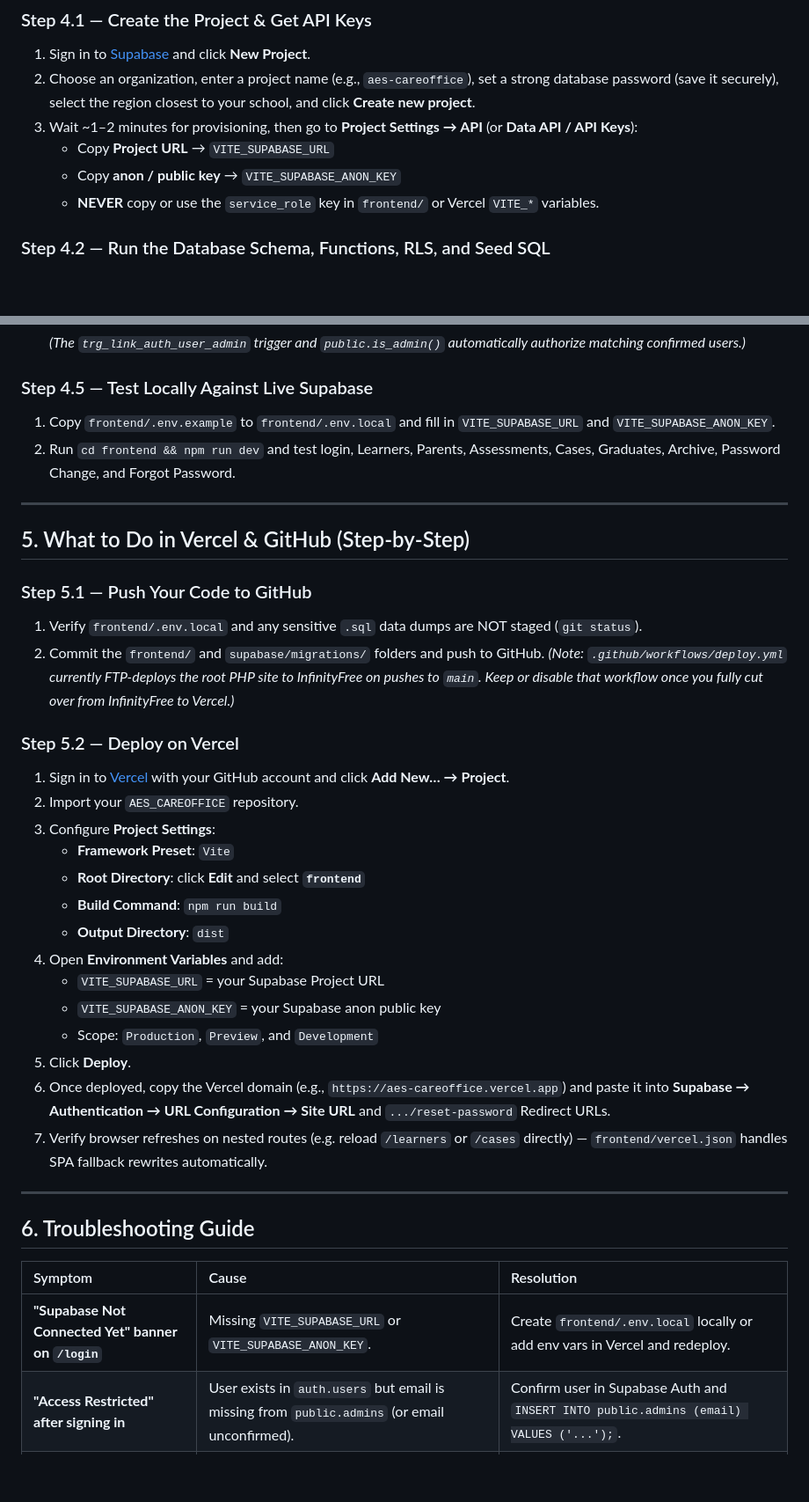
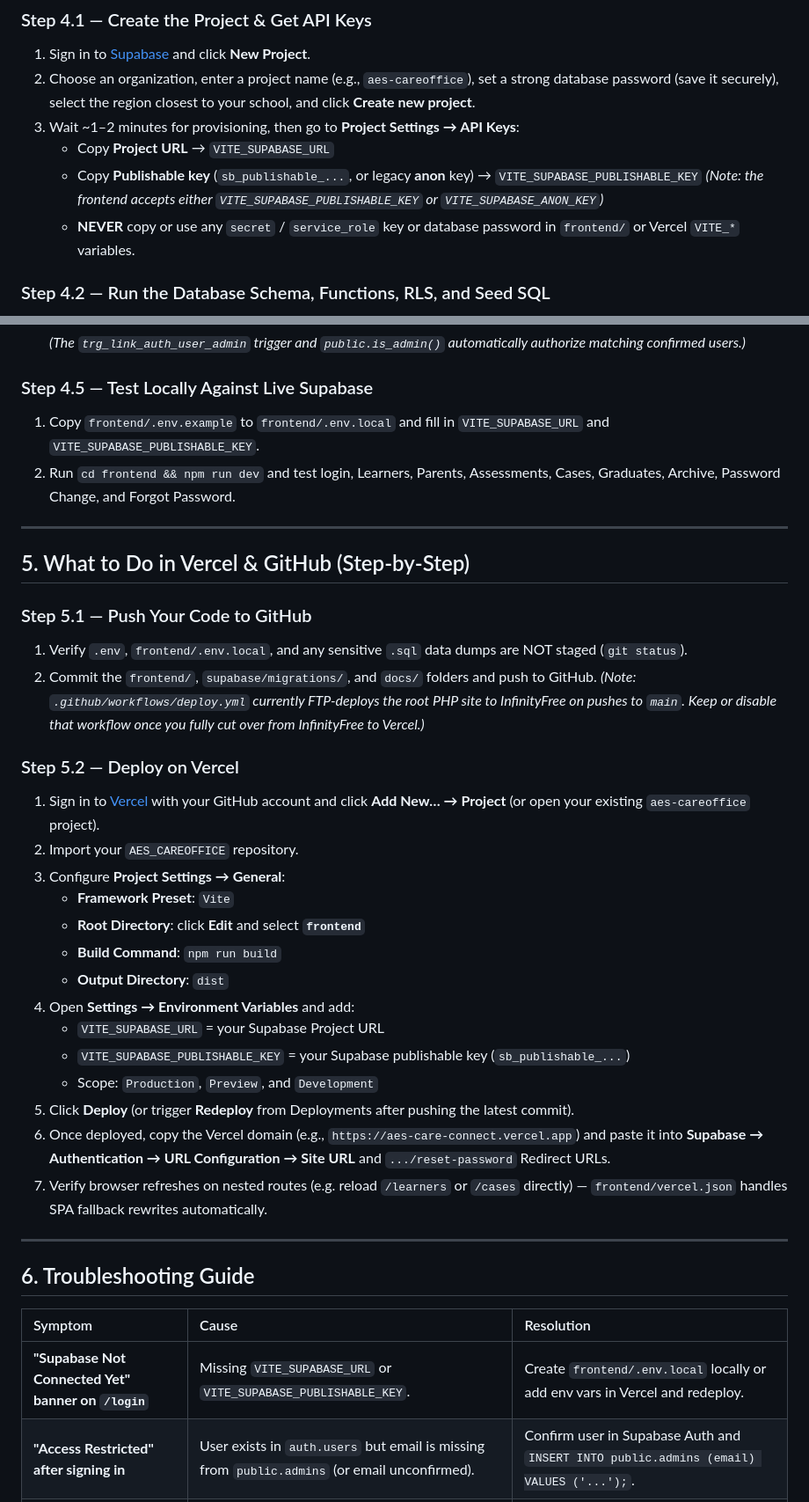
Before and after one commit to sijey-CJAA/AES_CAREOFFICE, a Markdown page: docs/MIGRATION_GUIDE.md, 2 parts joined by grey strips. Shown at 88% size. Rendered like a GitHub page; blank space fills up the shorter version.

Commit message:
docs: update Supabase publishable key and Vercel deployment guide

```diff
--- a/docs/MIGRATION_GUIDE.md
+++ b/docs/MIGRATION_GUIDE.md
@@ -92,10 +92,10 @@ When you are ready to create your Supabase project, follow these exact steps:
 ### Step 4.1 — Create the Project & Get API Keys
 1. Sign in to [Supabase](https://supabase.com) and click **New Project**.
 2. Choose an organization, enter a project name (e.g., `aes-careoffice`), set a strong database password (save it securely), select the region closest to your school, and click **Create new project**.
-3. Wait ~1–2 minutes for provisioning, then go to **Project Settings → API** (or **Data API / API Keys**):
+3. Wait ~1–2 minutes for provisioning, then go to **Project Settings → API Keys**:
    - Copy **Project URL** → `VITE_SUPABASE_URL`
-   - Copy **anon / public key** → `VITE_SUPABASE_ANON_KEY`
-   - **NEVER** copy or use the `service_role` key in `frontend/` or Vercel `VITE_*` variables.
+   - Copy **Publishable key** (`sb_publishable_...`, or legacy **anon** key) → `VITE_SUPABASE_PUBLISHABLE_KEY` *(Note: the frontend accepts either `VITE_SUPABASE_PUBLISHABLE_KEY` or `VITE_SUPABASE_ANON_KEY`)*
+   - **NEVER** copy or use any `secret` / `service_role` key or database password in `frontend/` or Vercel `VITE_*` variables.
 
 ### Step 4.2 — Run the Database Schema, Functions, RLS, and Seed SQL
 1. In the Supabase Dashboard, open **SQL Editor → New Query**.
@@ -133,7 +133,7 @@ When you are ready to create your Supabase project, follow these exact steps:
    *(The `trg_link_auth_user_admin` trigger and `public.is_admin()` automatically authorize matching confirmed users.)*
 
 ### Step 4.5 — Test Locally Against Live Supabase
-1. Copy `frontend/.env.example` to `frontend/.env.local` and fill in `VITE_SUPABASE_URL` and `VITE_SUPABASE_ANON_KEY`.
+1. Copy `frontend/.env.example` to `frontend/.env.local` and fill in `VITE_SUPABASE_URL` and `VITE_SUPABASE_PUBLISHABLE_KEY`.
 2. Run `cd frontend && npm run dev` and test login, Learners, Parents, Assessments, Cases, Graduates, Archive, Password Change, and Forgot Password.
 
 ---
@@ -141,24 +141,24 @@ When you are ready to create your Supabase project, follow these exact steps:
 ## 5. What to Do in Vercel & GitHub (Step-by-Step)
 
 ### Step 5.1 — Push Your Code to GitHub
-1. Verify `frontend/.env.local` and any sensitive `.sql` data dumps are NOT staged (`git status`).
-2. Commit the `frontend/` and `supabase/migrations/` folders and push to GitHub.
+1. Verify `.env`, `frontend/.env.local`, and any sensitive `.sql` data dumps are NOT staged (`git status`).
+2. Commit the `frontend/`, `supabase/migrations/`, and `docs/` folders and push to GitHub.
    *(Note: `.github/workflows/deploy.yml` currently FTP-deploys the root PHP site to InfinityFree on pushes to `main`. Keep or disable that workflow once you fully cut over from InfinityFree to Vercel.)*
 
 ### Step 5.2 — Deploy on Vercel
-1. Sign in to [Vercel](https://vercel.com) with your GitHub account and click **Add New… → Project**.
+1. Sign in to [Vercel](https://vercel.com) with your GitHub account and click **Add New… → Project** (or open your existing `aes-careoffice` project).
 2. Import your `AES_CAREOFFICE` repository.
-3. Configure **Project Settings**:
+3. Configure **Project Settings → General**:
    - **Framework Preset**: `Vite`
    - **Root Directory**: click **Edit** and select **`frontend`**
    - **Build Command**: `npm run build`
    - **Output Directory**: `dist`
-4. Open **Environment Variables** and add:
+4. Open **Settings → Environment Variables** and add:
    - `VITE_SUPABASE_URL` = your Supabase Project URL
-   - `VITE_SUPABASE_ANON_KEY` = your Supabase anon public key
+   - `VITE_SUPABASE_PUBLISHABLE_KEY` = your Supabase publishable key (`sb_publishable_...`)
    - Scope: `Production`, `Preview`, and `Development`
-5. Click **Deploy**.
-6. Once deployed, copy the Vercel domain (e.g., `https://aes-careoffice.vercel.app`) and paste it into **Supabase → Authentication → URL Configuration → Site URL** and `.../reset-password` Redirect URLs.
+5. Click **Deploy** (or trigger **Redeploy** from Deployments after pushing the latest commit).
+6. Once deployed, copy the Vercel domain (e.g., `https://aes-care-connect.vercel.app`) and paste it into **Supabase → Authentication → URL Configuration → Site URL** and `.../reset-password` Redirect URLs.
 7. Verify browser refreshes on nested routes (e.g. reload `/learners` or `/cases` directly) — `frontend/vercel.json` handles SPA fallback rewrites automatically.
 
 ---
@@ -167,7 +167,7 @@ When you are ready to create your Supabase project, follow these exact steps:
 
 | Symptom | Cause | Resolution |
 | :--- | :--- | :--- |
-| **"Supabase Not Connected Yet" banner on `/login`** | Missing `VITE_SUPABASE_URL` or `VITE_SUPABASE_ANON_KEY`. | Create `frontend/.env.local` locally or add env vars in Vercel and redeploy. |
+| **"Supabase Not Connected Yet" banner on `/login`** | Missing `VITE_SUPABASE_URL` or `VITE_SUPABASE_PUBLISHABLE_KEY`. | Create `frontend/.env.local` locally or add env vars in Vercel and redeploy. |
 | **"Access Restricted" after signing in** | User exists in `auth.users` but email is missing from `public.admins` (or email unconfirmed). | Confirm user in Supabase Auth and `INSERT INTO public.admins (email) VALUES ('...');`. |
 | **404 when refreshing `/learners` on Vercel** | Vercel Root Directory wasn't set to `frontend`, so `frontend/vercel.json` wasn't applied. | Set Root Directory to `frontend` in Vercel Project Settings and redeploy. |
 | **Duplicate key error after importing MySQL rows** | Identity sequence wasn't synced after manual `INSERT`. | Re-run the `SELECT setval(...)` lines at the bottom of `005_data_import.sql`. |
```
